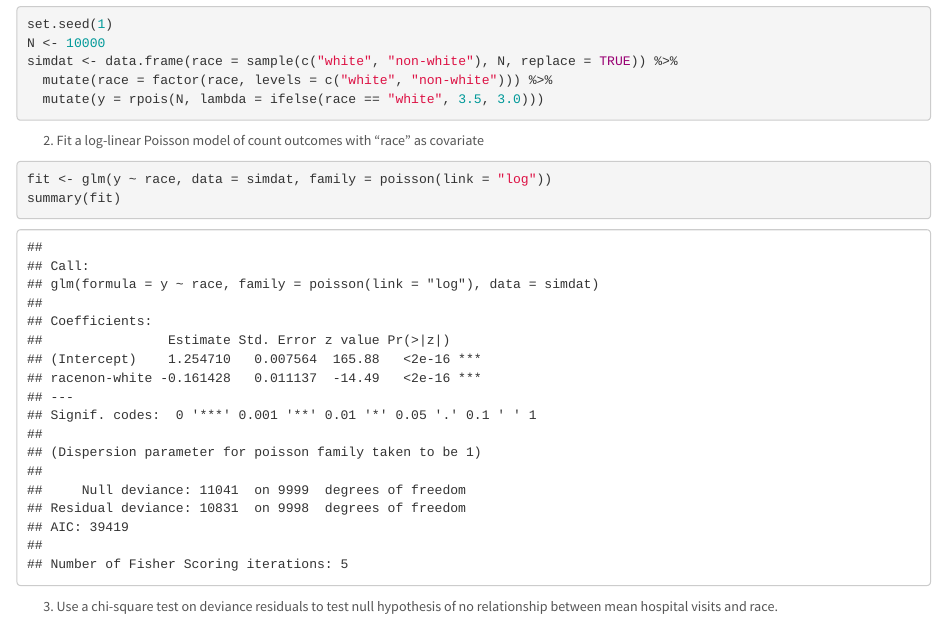
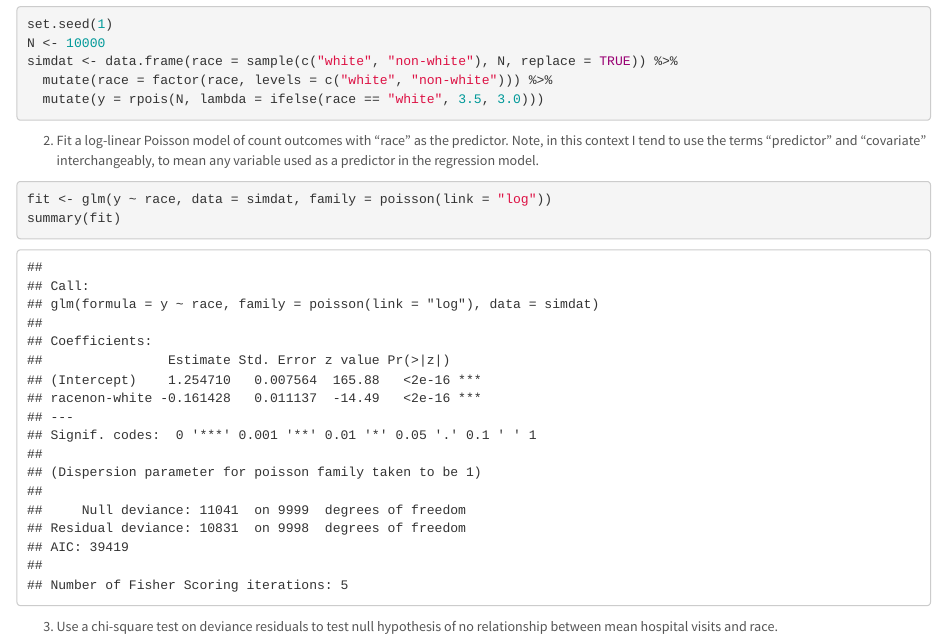
Before and after one commit to waldronbios2/session4, an R Markdown document (vignettes/session_lab.Rmd): the page in a window 1100 px wide, from 620 px down. Rendered offline with R 4.5, knitr and Pandoc, with nearby package versions.

Commit message:
clarify predictor vs covariate

````diff
--- a/vignettes/session_lab.Rmd
+++ b/vignettes/session_lab.Rmd
@@ -45,7 +45,7 @@ simdat <- data.frame(race = sample(c("white", "non-white"), N, replace = TRUE))
 
 
 
-2. Fit a log-linear Poisson model of count outcomes with "race" as covariate
+2. Fit a log-linear Poisson model of count outcomes with "race" as the predictor. Note, in this context I tend to use the terms "predictor" and "covariate" interchangeably, to mean any variable used as a predictor in the regression model.
 
 ```{r}
 fit <- glm(y ~ race, data = simdat, family = poisson(link = "log"))
````
